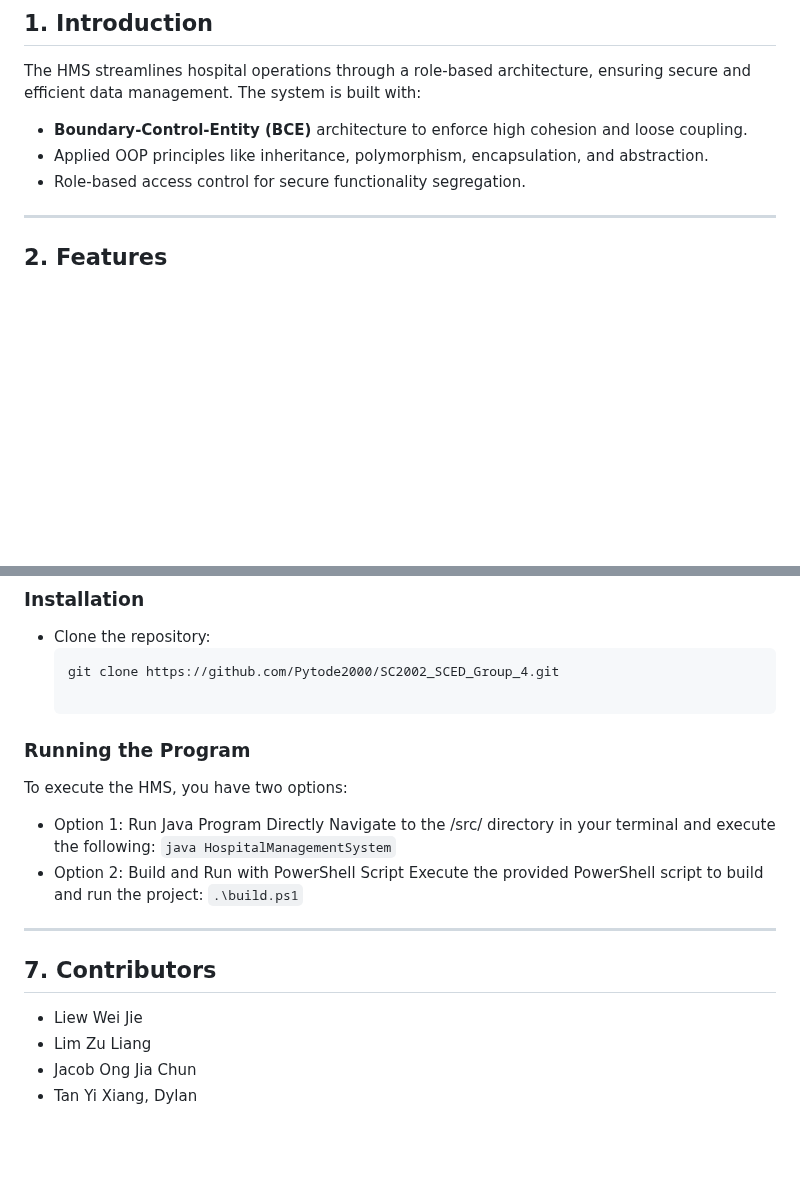
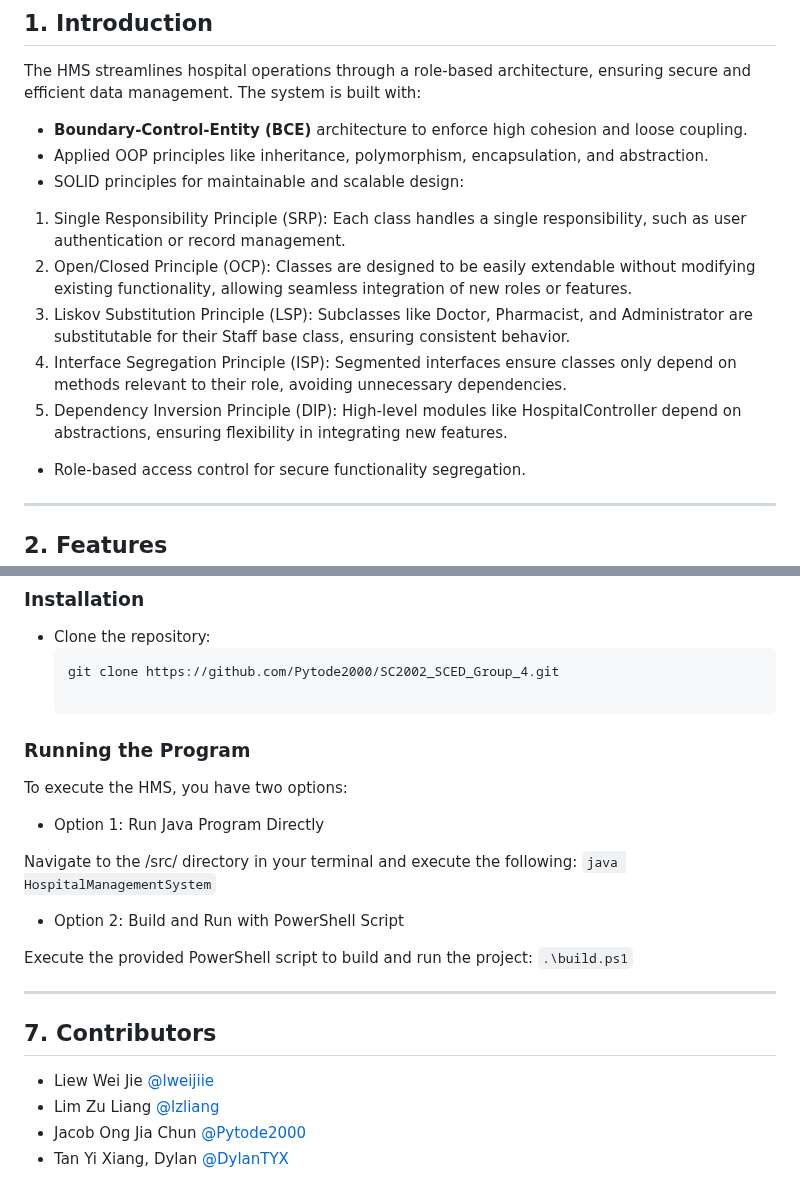
Before and after one commit to Pytode2000/SC2002_SCED_Group_4, a Markdown page: README.md, 2 parts joined by grey strips. GitHub-like rendering; blank space fills up the shorter version.

Commit message:
Update README.md (Minor touchups)

```diff
--- a/README.md
+++ b/README.md
@@ -30,6 +30,12 @@ The project applies OOP principles to model and manage key hospital operations,
 The HMS streamlines hospital operations through a role-based architecture, ensuring secure and efficient data management. The system is built with:
 - **Boundary-Control-Entity (BCE)** architecture to enforce high cohesion and loose coupling.
 - Applied OOP principles like inheritance, polymorphism, encapsulation, and abstraction.
+- SOLID principles for maintainable and scalable design:
+1. Single Responsibility Principle (SRP): Each class handles a single responsibility, such as user authentication or record management.
+2. Open/Closed Principle (OCP): Classes are designed to be easily extendable without modifying existing functionality, allowing seamless integration of new roles or features.
+3. Liskov Substitution Principle (LSP): Subclasses like Doctor, Pharmacist, and Administrator are substitutable for their Staff base class, ensuring consistent behavior.
+4. Interface Segregation Principle (ISP): Segmented interfaces ensure classes only depend on methods relevant to their role, avoiding unnecessary dependencies.
+5. Dependency Inversion Principle (DIP): High-level modules like HospitalController depend on abstractions, ensuring flexibility in integrating new features.
 - Role-based access control for secure functionality segregation.
 
 ---
@@ -117,13 +123,17 @@ This journey emphasized the importance of iterative design, fostering a mindset
 ### **Running the Program**
 To execute the HMS, you have two options:
 - Option 1: Run Java Program Directly
+
 Navigate to the /src/ directory in your terminal and execute the following: `java HospitalManagementSystem`
+
 - Option 2: Build and Run with PowerShell Script
+
 Execute the provided PowerShell script to build and run the project: `.\build.ps1`
+
 ---
 
 ## **7. Contributors**
-- Liew Wei Jie
-- Lim Zu Liang
-- Jacob Ong Jia Chun
-- Tan Yi Xiang, Dylan
+- Liew Wei Jie [@lweijiie](https://github.com/lweijiie)
+- Lim Zu Liang [@lzliang](https://github.com/lzuliang)
+- Jacob Ong Jia Chun [@Pytode2000](https://github.com/Pytode2000)
+- Tan Yi Xiang, Dylan [@DylanTYX](https://github.com/DylanTYX)
```
